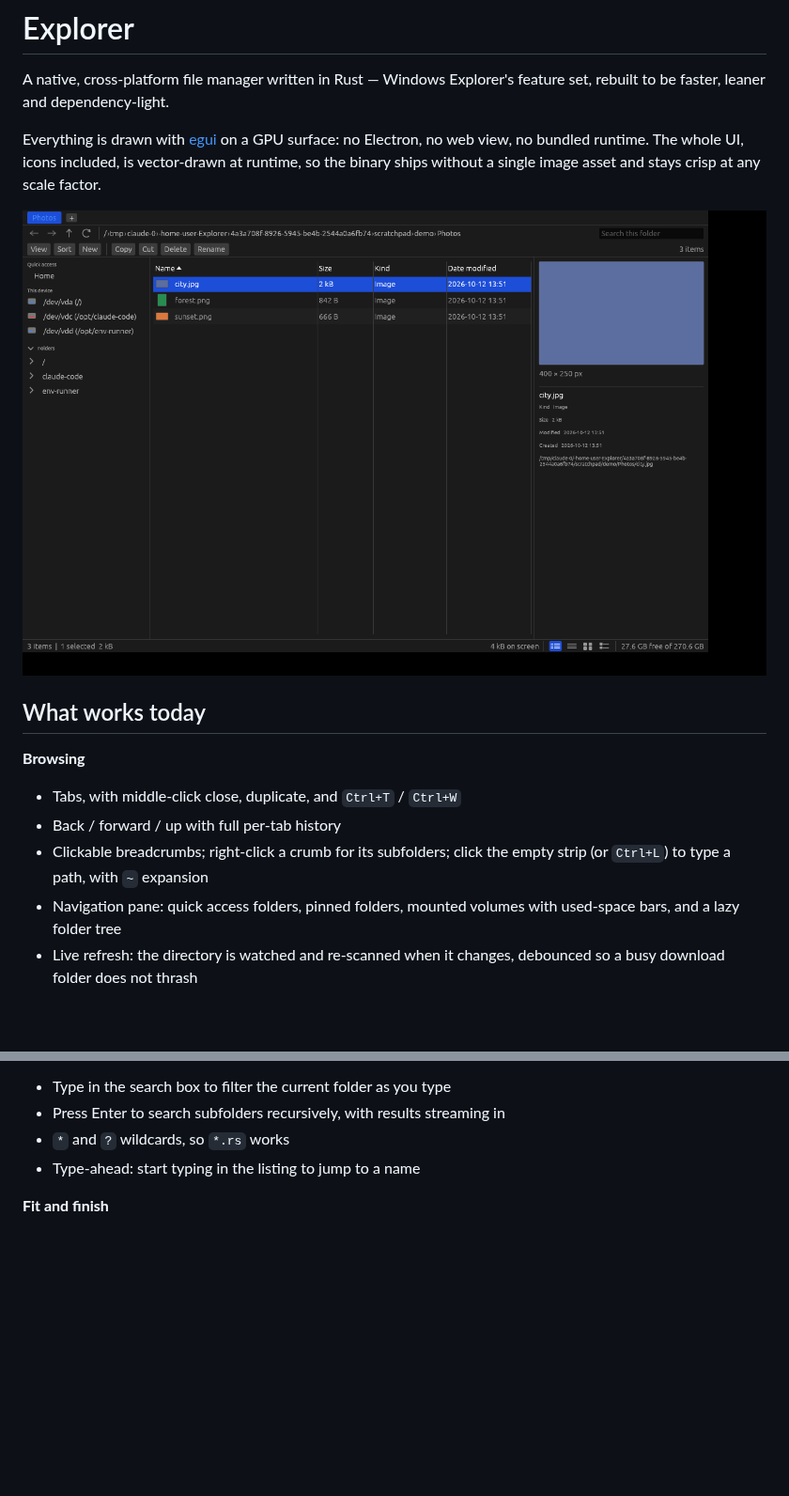
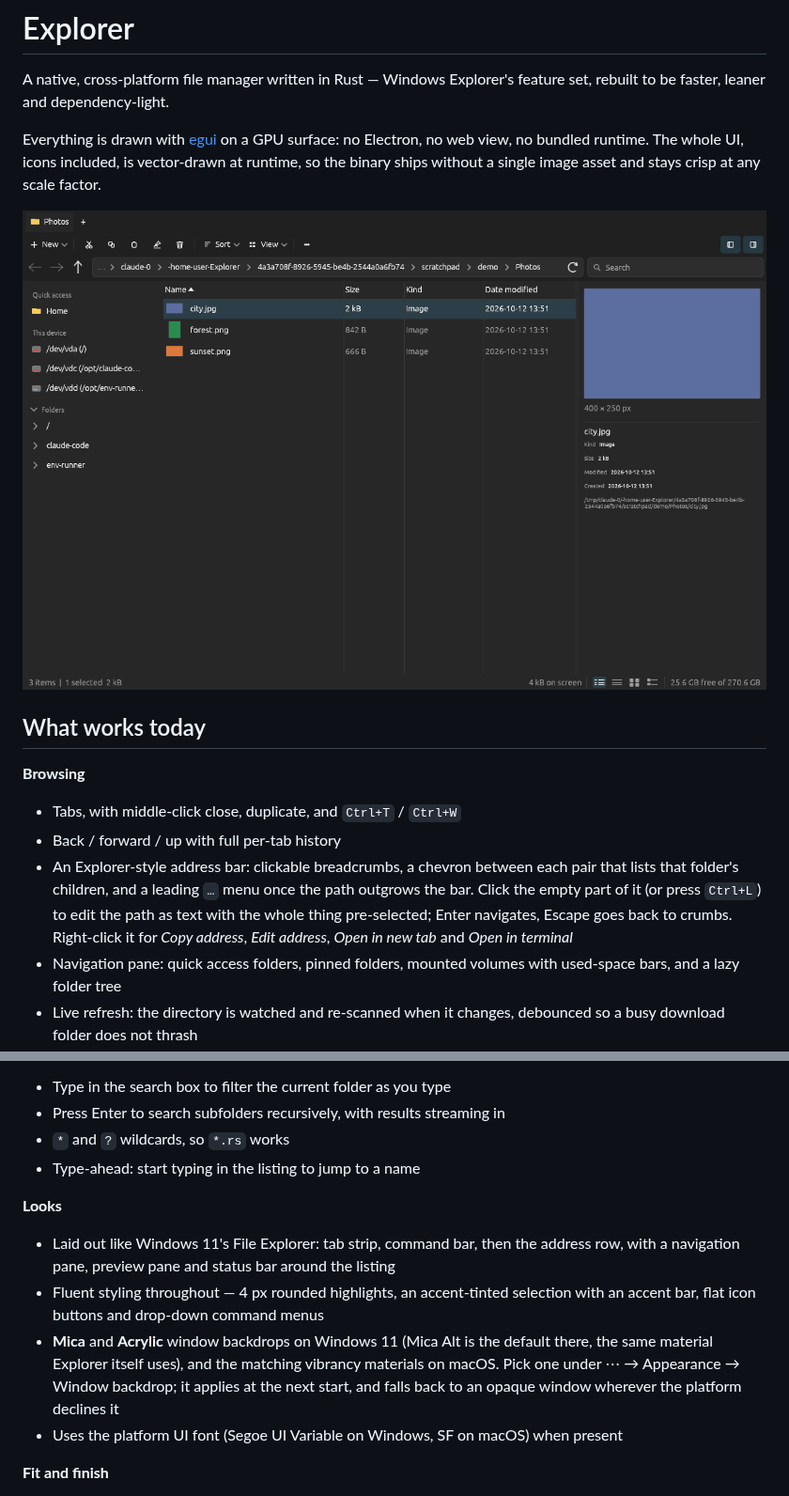
Before and after one commit to FinnT730/Explorer, a Markdown page: README.md, 2 parts joined by grey strips. Shown at 94% size. Drawn GitHub-style; pictures changed too: docs/screenshot-details.png; blank space fills up the shorter version.

```diff
--- a/README.md
+++ b/README.md
@@ -15,8 +15,11 @@ scale factor.
 **Browsing**
 - Tabs, with middle-click close, duplicate, and `Ctrl+T` / `Ctrl+W`
 - Back / forward / up with full per-tab history
-- Clickable breadcrumbs; right-click a crumb for its subfolders; click the empty strip
-  (or `Ctrl+L`) to type a path, with `~` expansion
+- An Explorer-style address bar: clickable breadcrumbs, a chevron between each pair
+  that lists that folder's children, and a leading `…` menu once the path outgrows the
+  bar. Click the empty part of it (or press `Ctrl+L`) to edit the path as text with the
+  whole thing pre-selected; Enter navigates, Escape goes back to crumbs. Right-click it
+  for *Copy address*, *Edit address*, *Open in new tab* and *Open in terminal*
 - Navigation pane: quick access folders, pinned folders, mounted volumes with
   used-space bars, and a lazy folder tree
 - Live refresh: the directory is watched and re-scanned when it changes, debounced
@@ -51,6 +54,17 @@ scale factor.
 - Press Enter to search subfolders recursively, with results streaming in
 - `*` and `?` wildcards, so `*.rs` works
 - Type-ahead: start typing in the listing to jump to a name
+
+**Looks**
+- Laid out like Windows 11's File Explorer: tab strip, command bar, then the address
+  row, with a navigation pane, preview pane and status bar around the listing
+- Fluent styling throughout — 4 px rounded highlights, an accent-tinted selection with
+  an accent bar, flat icon buttons and drop-down command menus
+- **Mica** and **Acrylic** window backdrops on Windows 11 (Mica Alt is the default
+  there, the same material Explorer itself uses), and the matching vibrancy materials
+  on macOS. Pick one under ⋯ → Appearance → Window backdrop; it applies at the next
+  start, and falls back to an opaque window wherever the platform declines it
+- Uses the platform UI font (Segoe UI Variable on Windows, SF on macOS) when present
 
 **Fit and finish**
 - Dark, light or follow-the-system theme
```
Also changed, not shown: other parts of README.md (+3 -0 lines), 16 other files.
